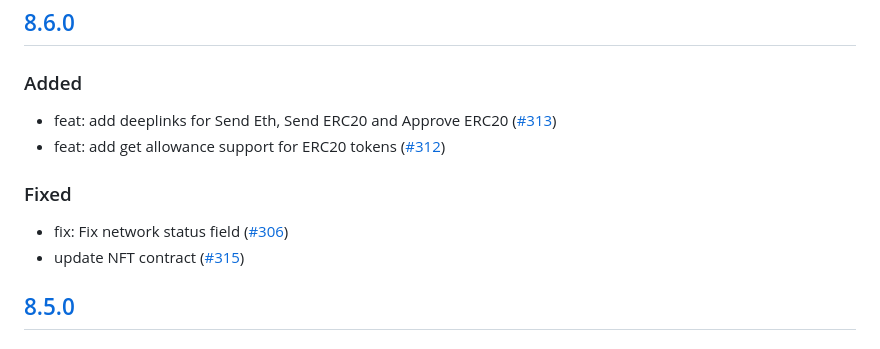
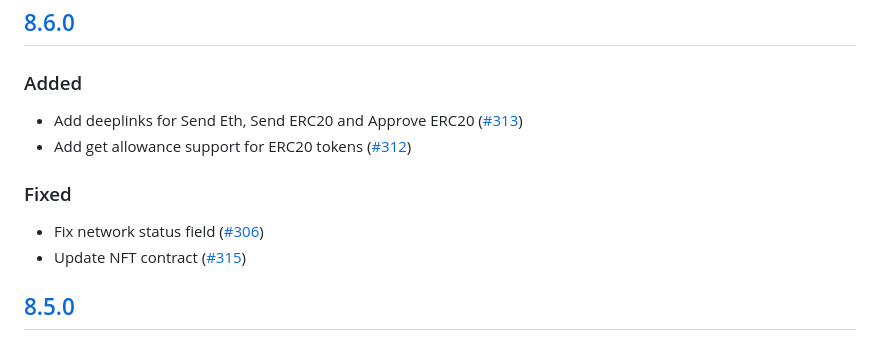
Before and after one commit to MetaMask/test-dapp, a Markdown page: CHANGELOG.md, the part around the change. Rendered like a GitHub page.

Commit message:
fix typos

```diff
--- a/CHANGELOG.md
+++ b/CHANGELOG.md
@@ -7,11 +7,11 @@ and this project adheres to [Semantic Versioning](https://semver.org/spec/v2.0.0
 ## [Unreleased]
 ## [8.6.0]
 ### Added
-- feat: add deeplinks for Send Eth, Send ERC20 and Approve ERC20 ([#313](https://github.com/MetaMask/test-dapp/pull/313))
-- feat: add get allowance support for ERC20 tokens ([#312](https://github.com/MetaMask/test-dapp/pull/312))
+- Add deeplinks for Send Eth, Send ERC20 and Approve ERC20 ([#313](https://github.com/MetaMask/test-dapp/pull/313))
+- Add get allowance support for ERC20 tokens ([#312](https://github.com/MetaMask/test-dapp/pull/312))
 ### Fixed
-- fix: Fix network status field ([#306](https://github.com/MetaMask/test-dapp/pull/306))
-- update NFT contract ([#315](https://github.com/MetaMask/test-dapp/pull/315))
+- Fix network status field ([#306](https://github.com/MetaMask/test-dapp/pull/306))
+- Update NFT contract ([#315](https://github.com/MetaMask/test-dapp/pull/315))
 
 ## [8.5.0]
 ### Added
```
